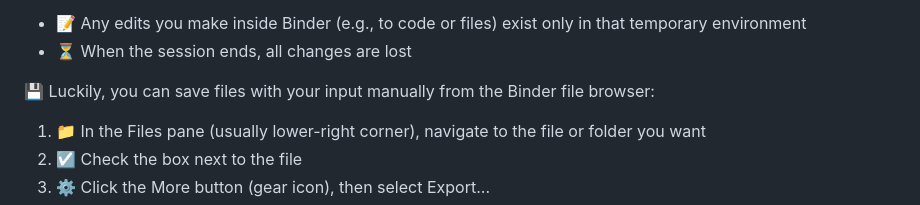
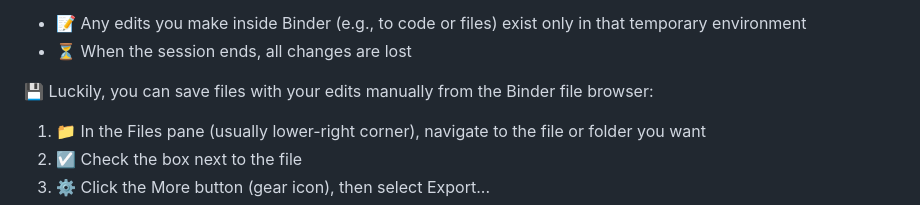
Before and after one commit to WJ714/Bridginggap-flux, a Markdown page: README.md, the part around the change. Drawn GitHub-style.

```diff
--- a/README.md
+++ b/README.md
@@ -23,7 +23,7 @@ Then you will see Binder launching a virtual computing environment, as shown in
 - 📝 Any edits you make inside Binder (e.g., to code or files) exist only in that temporary environment
 - ⏳ When the session ends, all changes are lost
 
-💾 Luckily, you can save files with your input manually from the Binder file browser:
+💾 Luckily, you can save files with your edits manually from the Binder file browser:
 1.	📁 In the Files pane (usually lower-right corner), navigate to the file or folder you want
 2.	☑️ Check the box next to the file
 3.	⚙️ Click the More button (gear icon), then select Export...
```
